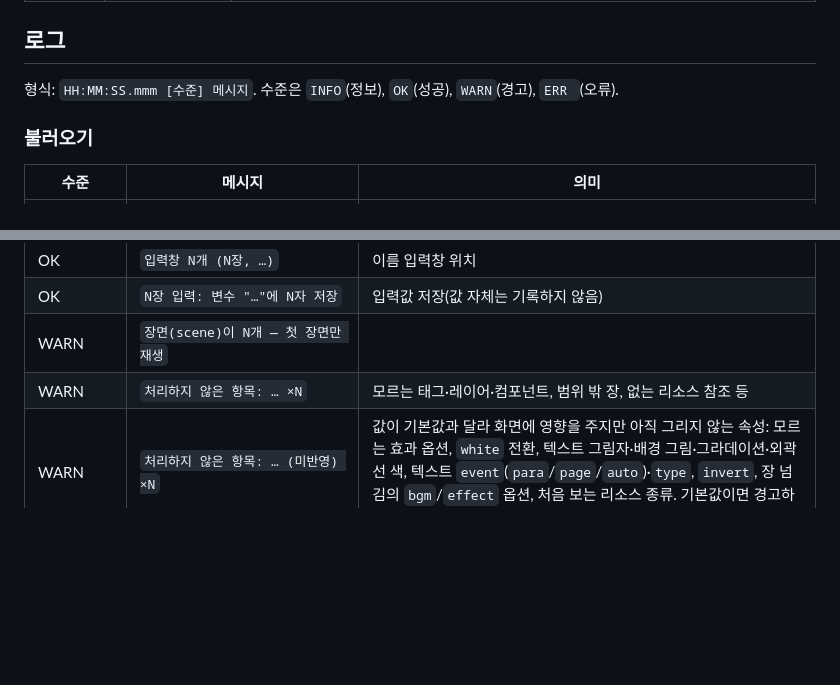
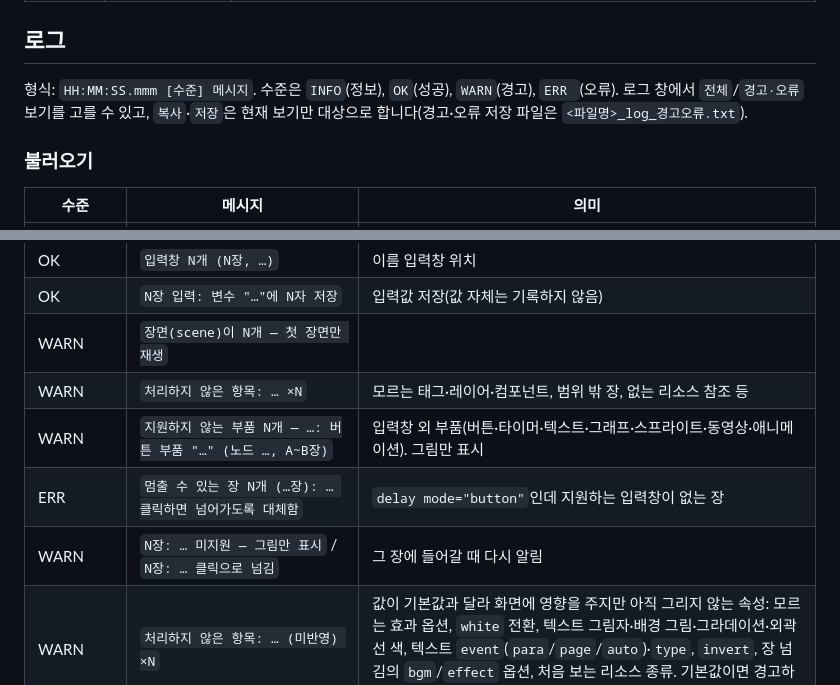
Before and after one commit to zzzsunny-Ume/UCNREADER, a Markdown page: docs/PLAYER.md, 2 parts joined by grey strips. Drawn GitHub-style; blank space fills up the shorter version.

```diff
--- a/docs/PLAYER.md
+++ b/docs/PLAYER.md
@@ -137,6 +137,7 @@
 ## 로그
 
 형식: `HH:MM:SS.mmm [수준] 메시지`. 수준은 `INFO`(정보), ` OK `(성공), `WARN`(경고), `ERR `(오류).
+로그 창에서 `전체`/`경고·오류` 보기를 고를 수 있고, `복사`·`저장`은 현재 보기만 대상으로 합니다(경고·오류 저장 파일은 `<파일명>_log_경고오류.txt`).
 
 ### 불러오기
 | 수준 | 메시지 | 의미 |
@@ -161,6 +162,9 @@
 | OK | `N장 입력: 변수 "…"에 N자 저장` | 입력값 저장(값 자체는 기록하지 않음) |
 | WARN | `장면(scene)이 N개 — 첫 장면만 재생` | |
 | WARN | `처리하지 않은 항목: … ×N` | 모르는 태그·레이어·컴포넌트, 범위 밖 장, 없는 리소스 참조 등 |
+| WARN | `지원하지 않는 부품 N개 — …: 버튼 부품 "…" (노드 …, A~B장)` | 입력창 외 부품(버튼·타이머·텍스트·그래프·스프라이트·동영상·애니메이션). 그림만 표시 |
+| ERR | `멈출 수 있는 장 N개 (…장): … 클릭하면 넘어가도록 대체함` | `delay mode="button"`인데 지원하는 입력창이 없는 장 |
+| WARN | `N장: … 미지원 — 그림만 표시` / `N장: … 클릭으로 넘김` | 그 장에 들어갈 때 다시 알림 |
 | WARN | `처리하지 않은 항목: … (미반영) ×N` | 값이 기본값과 달라 화면에 영향을 주지만 아직 그리지 않는 속성: 모르는 효과 옵션, `white` 전환, 텍스트 그림자·배경 그림·그라데이션·외곽선 색, 텍스트 `event`(`para`/`page`/`auto`)·`type`, `invert`, 장 넘김의 `bgm`/`effect` 옵션, 처음 보는 리소스 종류. 기본값이면 경고하지 않음 |
 | INFO | `텍스트 태그 사용: #w;×12, …` | 쓰인 태그 통계 |
 | WARN | `변수 $…; 사용 — 빈칸으로 표시됨` / `태그 #…; — 스크립트 호출이라 무시됨` | |
```
Also changed, not shown: README.md (+2 -2 lines).
